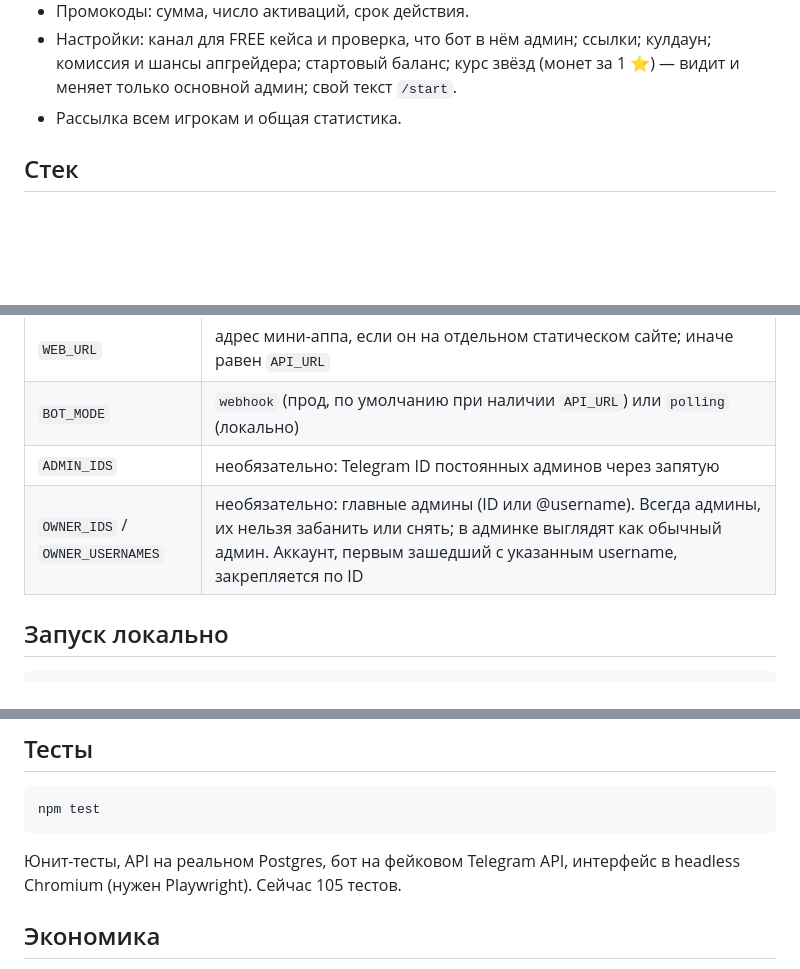
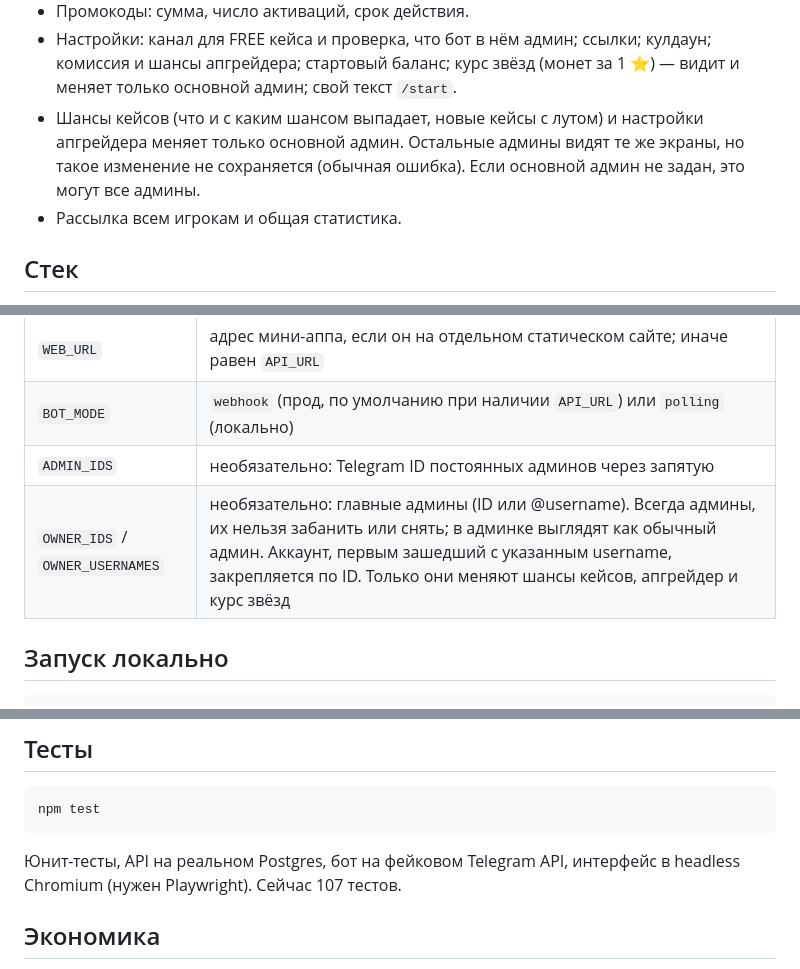
Before and after one commit to mokydek/BrainrotSpin, a Markdown page: README.md, 3 parts joined by grey strips. GitHub-like rendering; blank space fills up the shorter version.

Commit message:
README: odds are for the main admin

````diff
--- a/README.md
+++ b/README.md
@@ -34,6 +34,7 @@
 - Игроки: поиск, баланс (добавить / установить), выдача и удаление предметов, бан, права админа, сброс входа на сайте. У каждого брейнрота игрока видно, откуда он и когда: из какого кейса, с апгрейдера (шанс и ставка), выдал админ, пополнение или возврат с вывода (номер заявки открывает её).
 - Промокоды: сумма, число активаций, срок действия.
 - Настройки: канал для FREE кейса и проверка, что бот в нём админ; ссылки; кулдаун; комиссия и шансы апгрейдера; стартовый баланс; курс звёзд (монет за 1 ⭐) — видит и меняет только основной админ; свой текст `/start`.
+- Шансы кейсов (что и с каким шансом выпадает, новые кейсы с лутом) и настройки апгрейдера меняет только основной админ. Остальные админы видят те же экраны, но такое изменение не сохраняется (обычная ошибка). Если основной админ не задан, это могут все админы.
 - Рассылка всем игрокам и общая статистика.
 
 ## Стек
@@ -51,7 +52,7 @@ Node.js 22, Express 5, grammY, PostgreSQL. Фронтенд — чистый JS,
 | `WEB_URL` | адрес мини-аппа, если он на отдельном статическом сайте; иначе равен `API_URL` |
 | `BOT_MODE` | `webhook` (прод, по умолчанию при наличии `API_URL`) или `polling` (локально) |
 | `ADMIN_IDS` | необязательно: Telegram ID постоянных админов через запятую |
-| `OWNER_IDS` / `OWNER_USERNAMES` | необязательно: главные админы (ID или @username). Всегда админы, их нельзя забанить или снять; в админке выглядят как обычный админ. Аккаунт, первым зашедший с указанным username, закрепляется по ID |
+| `OWNER_IDS` / `OWNER_USERNAMES` | необязательно: главные админы (ID или @username). Всегда админы, их нельзя забанить или снять; в админке выглядят как обычный админ. Аккаунт, первым зашедший с указанным username, закрепляется по ID. Только они меняют шансы кейсов, апгрейдер и курс звёзд |
 
 ## Запуск локально
 
@@ -76,7 +77,7 @@ DATABASE_URL=postgres://... BOT_TOKEN=... BOT_MODE=polling npm start
 npm test
 ```
 
-Юнит-тесты, API на реальном Postgres, бот на фейковом Telegram API, интерфейс в headless Chromium (нужен Playwright). Сейчас 105 тестов.
+Юнит-тесты, API на реальном Postgres, бот на фейковом Telegram API, интерфейс в headless Chromium (нужен Playwright). Сейчас 107 тестов.
 
 ## Экономика
 
````
